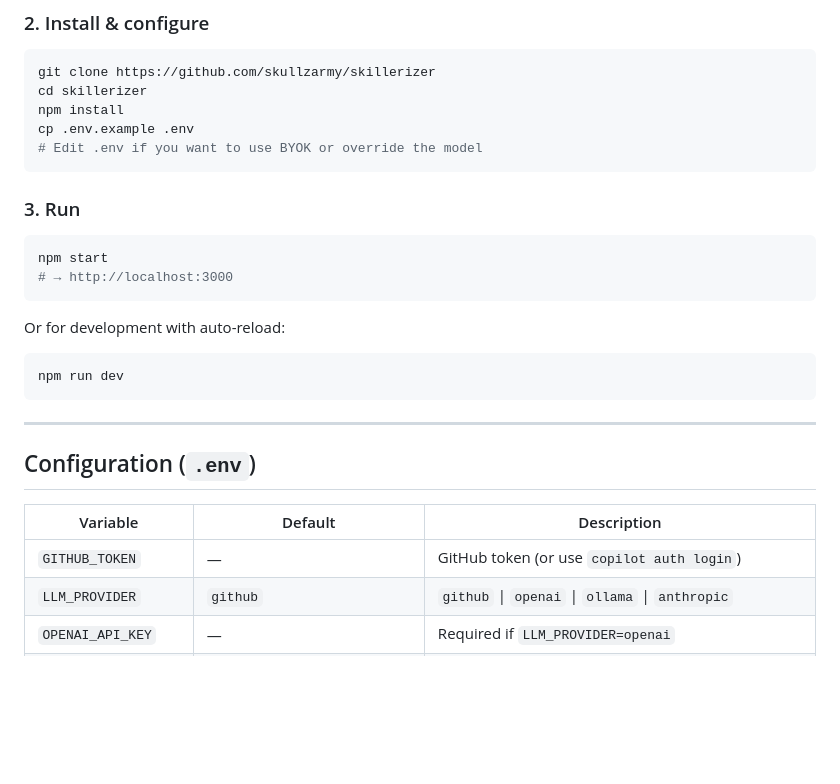
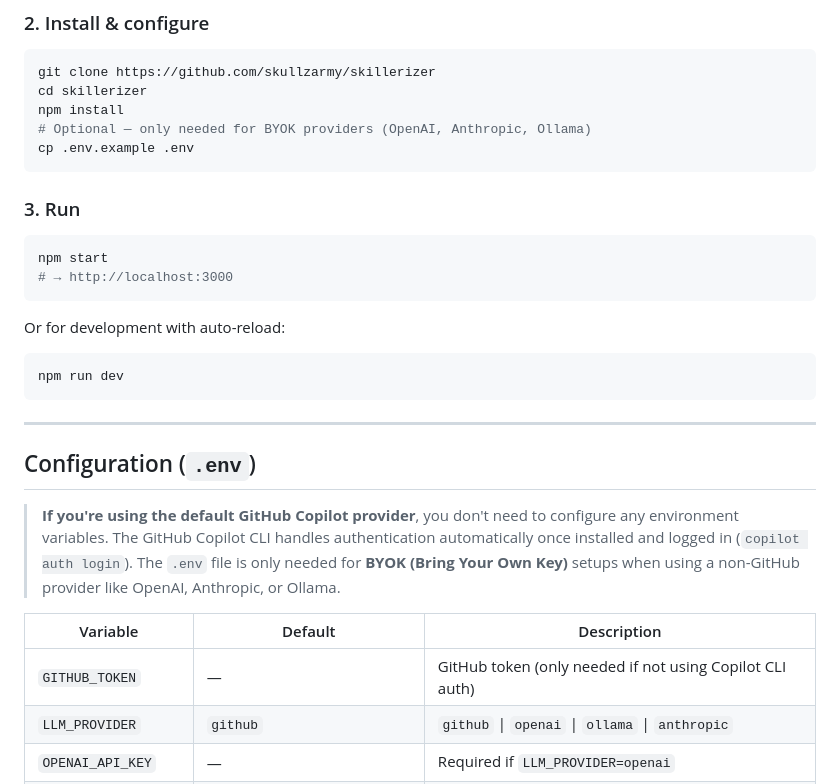
Before and after one commit to skullzarmy/skillerizer, a Markdown page: README.md, the part around the change. Drawn GitHub-style; blank space fills up the shorter version.

Commit message:
📝 (README.md): update documentation to clarify environment variable usage for BYOK providers and default GitHub Copilot provider

````diff
--- a/README.md
+++ b/README.md
@@ -40,8 +40,8 @@ Skillerizer is a locally-hosted web interface powered by the [**GitHub Copilot S
 git clone https://github.com/skullzarmy/skillerizer
 cd skillerizer
 npm install
+# Optional — only needed for BYOK providers (OpenAI, Anthropic, Ollama)
 cp .env.example .env
-# Edit .env if you want to use BYOK or override the model
 ```
 
 ### 3. Run
@@ -61,9 +61,11 @@ npm run dev
 
 ## Configuration (`.env`)
 
+> **If you're using the default GitHub Copilot provider**, you don't need to configure any environment variables. The GitHub Copilot CLI handles authentication automatically once installed and logged in (`copilot auth login`). The `.env` file is only needed for **BYOK (Bring Your Own Key)** setups when using a non-GitHub provider like OpenAI, Anthropic, or Ollama.
+
 | Variable            | Default                     | Description                                                   |
 | ------------------- | --------------------------- | ------------------------------------------------------------- |
-| `GITHUB_TOKEN`      | —                           | GitHub token (or use `copilot auth login`)                    |
+| `GITHUB_TOKEN`      | —                           | GitHub token (only needed if not using Copilot CLI auth)      |
 | `LLM_PROVIDER`      | `github`                    | `github` \| `openai` \| `ollama` \| `anthropic`               |
 | `OPENAI_API_KEY`    | —                           | Required if `LLM_PROVIDER=openai`                             |
 | `OLLAMA_BASE_URL`   | `http://localhost:11434/v1` | Override if `LLM_PROVIDER=ollama`                             |
````
